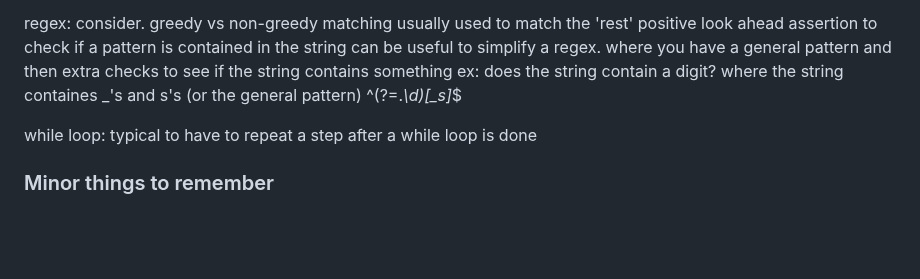
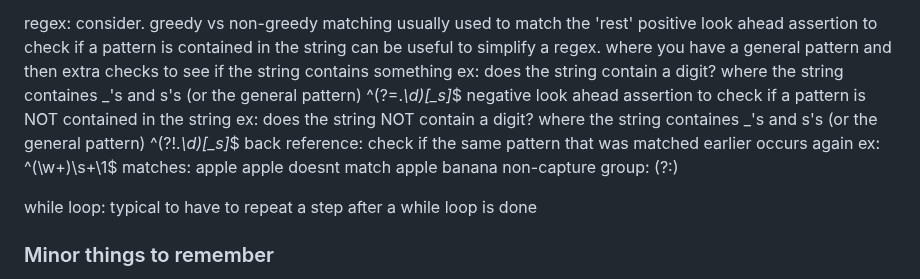
Before and after one commit to MajorZiploc/tooling_notes, a Markdown page: code_challenges/notes.md, the part around the change. Rendered like a GitHub page; blank space fills up the shorter version.

Commit message:
+regex notes

```diff
--- a/code_challenges/notes.md
+++ b/code_challenges/notes.md
@@ -52,6 +52,14 @@ regex:
     can be useful to simplify a regex. where you have a general pattern and then extra checks to see if the string contains something
     ex: does the string contain a digit? where the string containes _'s and s's (or the general pattern)
       ^(?=.*\d)[_s]*$
+  negative look ahead assertion to check if a pattern is NOT contained in the string
+    ex: does the string NOT contain a digit? where the string containes _'s and s's (or the general pattern)
+      ^(?!.*\d)[_s]*$
+  back reference: check if the same pattern that was matched earlier occurs again
+    ex: ^(\w+)\s+\1$
+      matches: apple apple
+      doesnt match apple banana
+  non-capture group: (?:<pattern>)
 
 while loop:
   typical to have to repeat a step after a while loop is done
```
